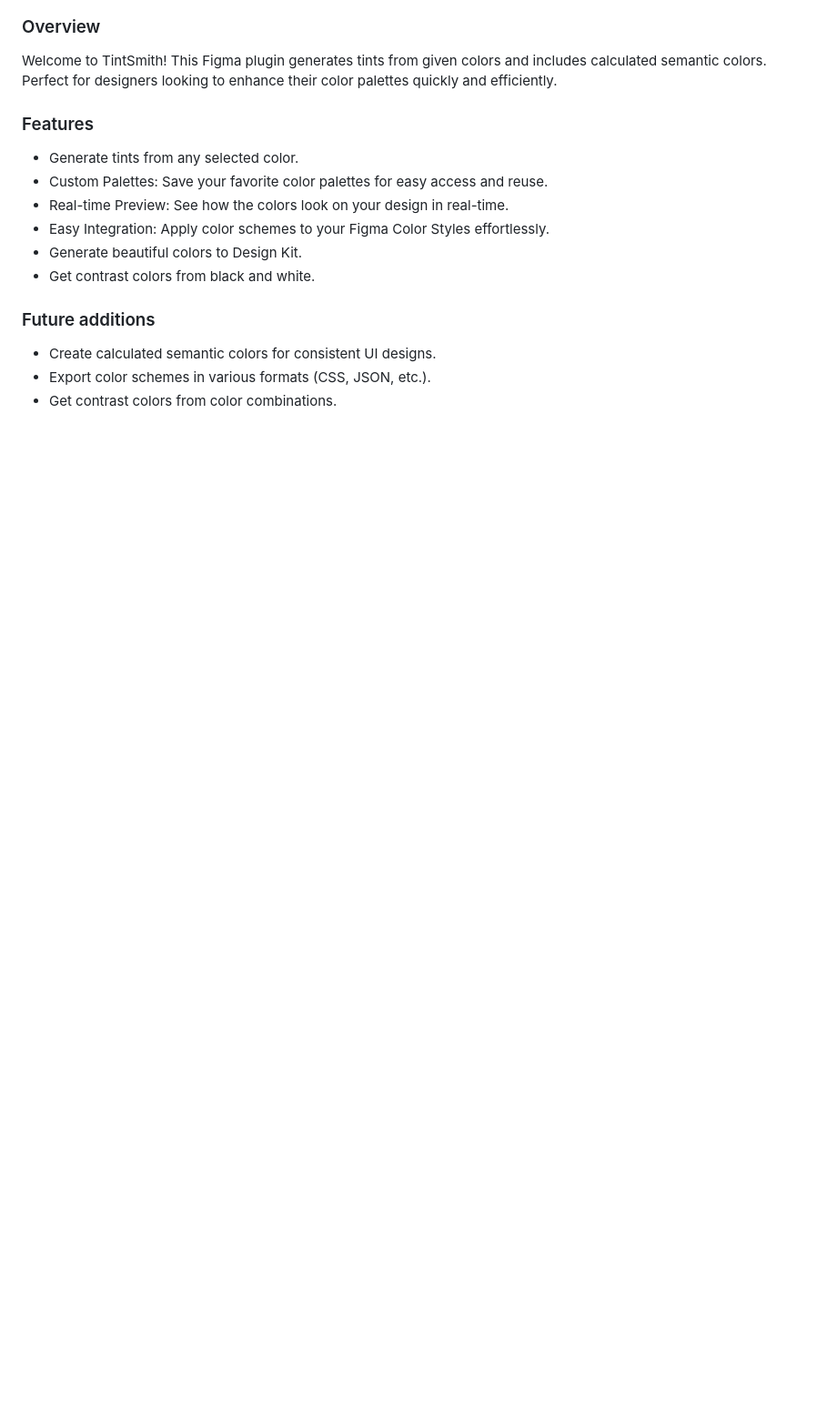
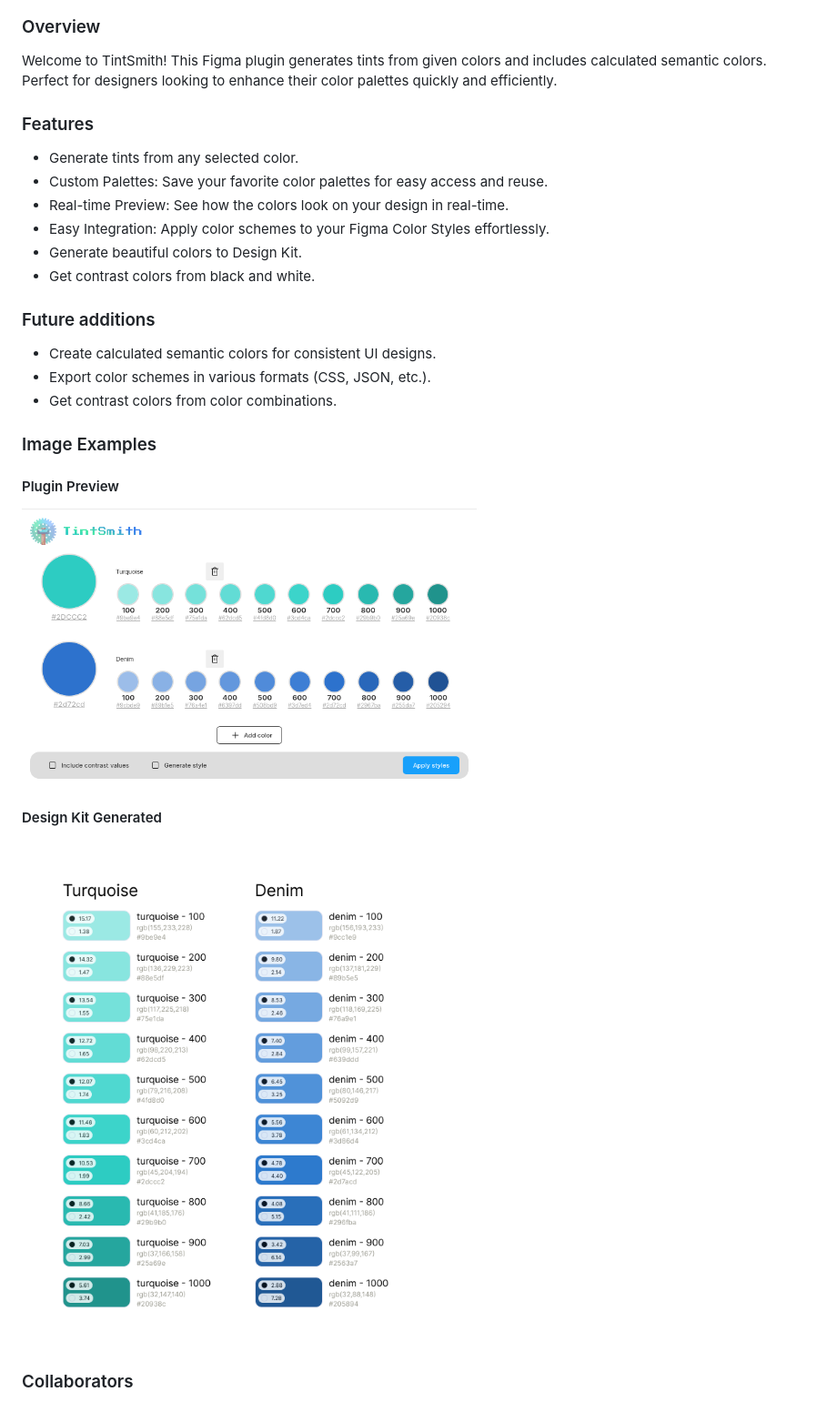
Before and after one commit to nathyanemoreno/tint-smith-plugin, a Markdown page: README.md, the part around the change printed below. Shown: that part at 91% size. Drawn GitHub-style; pictures changed too: assets/design-kit.png (added), assets/plugin-ui.png (added); blank space fills up the shorter version.

Commit message:
update(doc): add plugin preview to README

```diff
--- a/README.md
+++ b/README.md
@@ -18,3 +20,17 @@ Welcome to TintSmith! This Figma plugin generates tints from given colors and in
 - Create calculated semantic colors for consistent UI designs.
 - Export color schemes in various formats (CSS, JSON, etc.).
 - Get contrast colors from color combinations.
+
+
+### Image Examples
+
+#### Plugin Preview
+
+<img src="./assets/plugin-ui.png" alt="PluginUI" width="500"/>
+
+#### Design Kit Generated
+
+<img src="./assets/design-kit.png" alt="DesignKit" width="500"/>
+
+### Collaborators
+
```
Also changed, not shown: other parts of README.md (+5 -0 lines), 1 other file.
